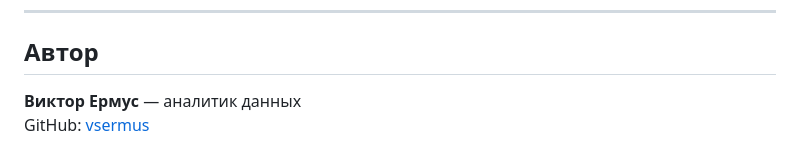
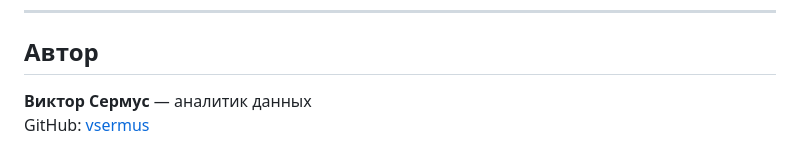
Before and after one commit to vsermus/elma-assistant, a Markdown page: README.md, the part around the change. GitHub-like rendering.

```diff
--- a/README.md
+++ b/README.md
@@ -165,5 +165,5 @@ ELMA_Connector/
 
 ## Автор
 
-**Виктор Ермус** — аналитик данных
+**Виктор Сермус** — аналитик данных
 GitHub: [vsermus](https://github.com/vsermus)
```
